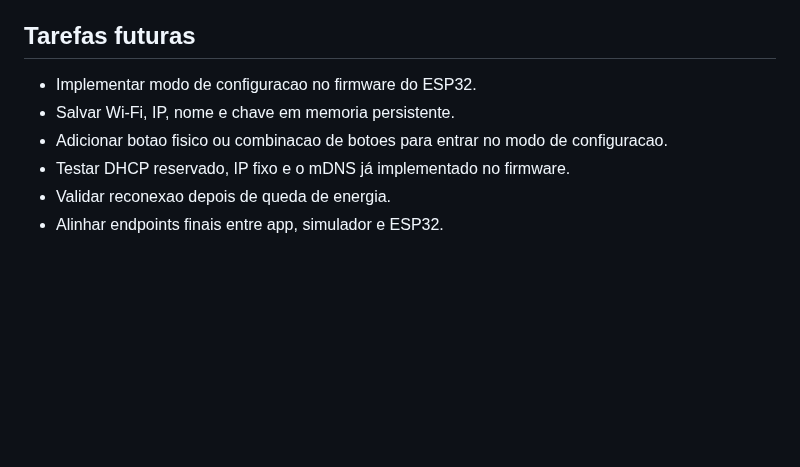
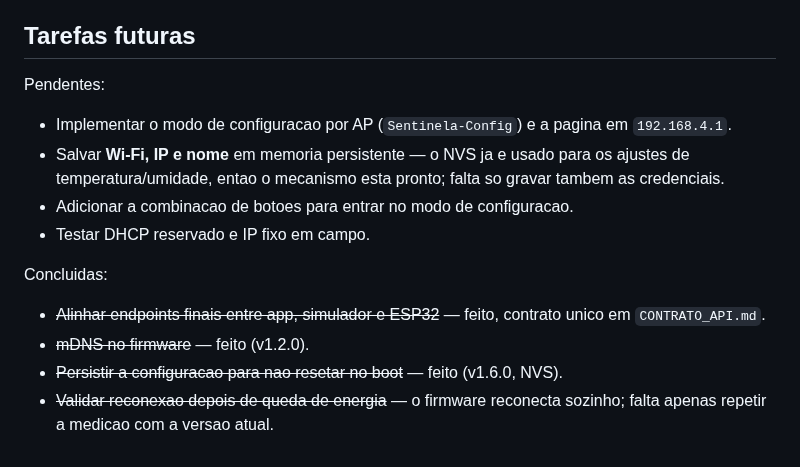
Before and after one commit to Alox01/sentinela-smart, a Markdown page: docs/CONFIGURACAO_ESP32.md, the part around one of its changes. Drawn GitHub-style; blank space fills up the shorter version.

```diff
--- a/docs/CONFIGURACAO_ESP32.md
+++ b/docs/CONFIGURACAO_ESP32.md
@@ -201,10 +231,21 @@ Esta solucao combina com a proposta hibrida porque:
 
 ## Tarefas futuras
 
-- Implementar modo de configuracao no firmware do ESP32.
-- Salvar Wi-Fi, IP, nome e chave em memoria persistente.
-- Adicionar botao fisico ou combinacao de botoes para entrar no modo de
-  configuracao.
-- Testar DHCP reservado, IP fixo e o mDNS já implementado no firmware.
-- Validar reconexao depois de queda de energia.
-- Alinhar endpoints finais entre app, simulador e ESP32.
+Pendentes:
+
+- Implementar o modo de configuracao por AP (`Sentinela-Config`) e a pagina em
+  `192.168.4.1`.
+- Salvar **Wi-Fi, IP e nome** em memoria persistente — o NVS ja e usado para os
+  ajustes de temperatura/umidade, entao o mecanismo esta pronto; falta so
+  gravar tambem as credenciais.
+- Adicionar a combinacao de botoes para entrar no modo de configuracao.
+- Testar DHCP reservado e IP fixo em campo.
+
+Concluidas:
+
+- ~~Alinhar endpoints finais entre app, simulador e ESP32~~ — feito, contrato
+  unico em `CONTRATO_API.md`.
+- ~~mDNS no firmware~~ — feito (v1.2.0).
+- ~~Persistir a configuracao para nao resetar no boot~~ — feito (v1.6.0, NVS).
+- ~~Validar reconexao depois de queda de energia~~ — o firmware reconecta
+  sozinho; falta apenas repetir a medicao com a versao atual.
```
Also changed, not shown: other parts of docs/CONFIGURACAO_ESP32.md (+48 -18 lines), docs/HANDOFF.md (+9 -2 lines).
